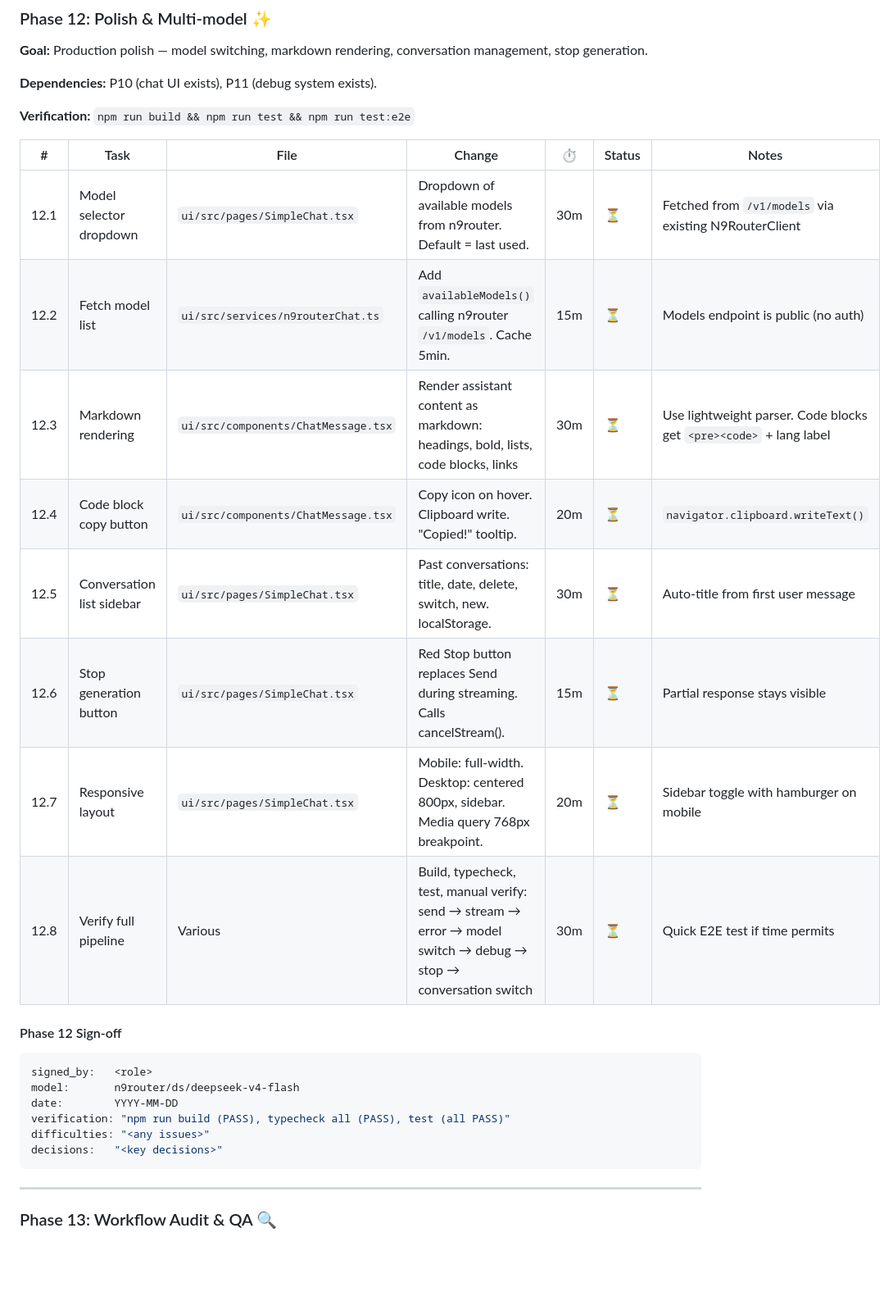
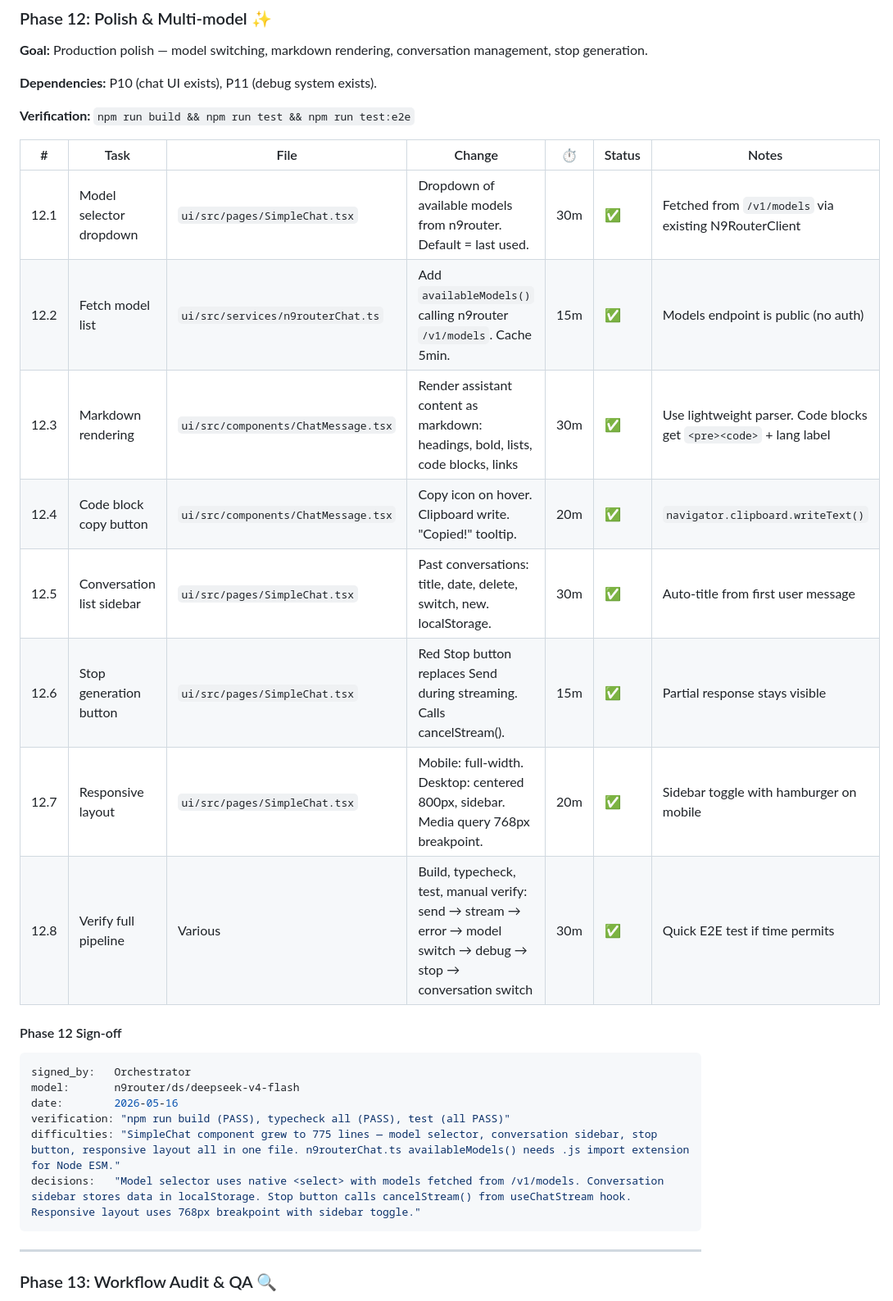
Before and after one commit to MerverliPy/opencode-pilot, a Markdown page: docs/test-overhaul-plan.md, the part around the change. Shown at 82% size. GitHub-like rendering; blank space fills up the shorter version.

Commit message:
docs: sign off P12 — Polish & Multi-model (all 8 tasks ✅)

````diff
--- a/docs/test-overhaul-plan.md
+++ b/docs/test-overhaul-plan.md
@@ -541,23 +541,23 @@ decisions:   "DebugLog middleware uses createMiddleware pattern. DebugPanel coll
 
 | # | Task | File | Change | ⏱ | Status | Notes |
 |---|------|------|--------|----|--------|-------|
-| 12.1 | Model selector dropdown | `ui/src/pages/SimpleChat.tsx` | Dropdown of available models from n9router. Default = last used. | 30m | ⏳ | Fetched from `/v1/models` via existing N9RouterClient |
-| 12.2 | Fetch model list | `ui/src/services/n9routerChat.ts` | Add `availableModels()` calling n9router `/v1/models`. Cache 5min. | 15m | ⏳ | Models endpoint is public (no auth) |
-| 12.3 | Markdown rendering | `ui/src/components/ChatMessage.tsx` | Render assistant content as markdown: headings, bold, lists, code blocks, links | 30m | ⏳ | Use lightweight parser. Code blocks get `<pre><code>` + lang label |
-| 12.4 | Code block copy button | `ui/src/components/ChatMessage.tsx` | Copy icon on hover. Clipboard write. "Copied!" tooltip. | 20m | ⏳ | `navigator.clipboard.writeText()` |
-| 12.5 | Conversation list sidebar | `ui/src/pages/SimpleChat.tsx` | Past conversations: title, date, delete, switch, new. localStorage. | 30m | ⏳ | Auto-title from first user message |
-| 12.6 | Stop generation button | `ui/src/pages/SimpleChat.tsx` | Red Stop button replaces Send during streaming. Calls cancelStream(). | 15m | ⏳ | Partial response stays visible |
-| 12.7 | Responsive layout | `ui/src/pages/SimpleChat.tsx` | Mobile: full-width. Desktop: centered 800px, sidebar. Media query 768px breakpoint. | 20m | ⏳ | Sidebar toggle with hamburger on mobile |
-| 12.8 | Verify full pipeline | Various | Build, typecheck, test, manual verify: send → stream → error → model switch → debug → stop → conversation switch | 30m | ⏳ | Quick E2E test if time permits |
+| 12.1 | Model selector dropdown | `ui/src/pages/SimpleChat.tsx` | Dropdown of available models from n9router. Default = last used. | 30m | ✅ | Fetched from `/v1/models` via existing N9RouterClient |
+| 12.2 | Fetch model list | `ui/src/services/n9routerChat.ts` | Add `availableModels()` calling n9router `/v1/models`. Cache 5min. | 15m | ✅ | Models endpoint is public (no auth) |
+| 12.3 | Markdown rendering | `ui/src/components/ChatMessage.tsx` | Render assistant content as markdown: headings, bold, lists, code blocks, links | 30m | ✅ | Use lightweight parser. Code blocks get `<pre><code>` + lang label |
+| 12.4 | Code block copy button | `ui/src/components/ChatMessage.tsx` | Copy icon on hover. Clipboard write. "Copied!" tooltip. | 20m | ✅ | `navigator.clipboard.writeText()` |
+| 12.5 | Conversation list sidebar | `ui/src/pages/SimpleChat.tsx` | Past conversations: title, date, delete, switch, new. localStorage. | 30m | ✅ | Auto-title from first user message |
+| 12.6 | Stop generation button | `ui/src/pages/SimpleChat.tsx` | Red Stop button replaces Send during streaming. Calls cancelStream(). | 15m | ✅ | Partial response stays visible |
+| 12.7 | Responsive layout | `ui/src/pages/SimpleChat.tsx` | Mobile: full-width. Desktop: centered 800px, sidebar. Media query 768px breakpoint. | 20m | ✅ | Sidebar toggle with hamburger on mobile |
+| 12.8 | Verify full pipeline | Various | Build, typecheck, test, manual verify: send → stream → error → model switch → debug → stop → conversation switch | 30m | ✅ | Quick E2E test if time permits |
 
 #### Phase 12 Sign-off
 ```yaml
-signed_by:   <role>
+signed_by:   Orchestrator
 model:       n9router/ds/deepseek-v4-flash
-date:        YYYY-MM-DD
+date:        2026-05-16
 verification: "npm run build (PASS), typecheck all (PASS), test (all PASS)"
-difficulties: "<any issues>"
-decisions:   "<key decisions>"
+difficulties: "SimpleChat component grew to 775 lines — model selector, conversation sidebar, stop button, responsive layout all in one file. n9routerChat.ts availableModels() needs .js import extension for Node ESM."
+decisions:   "Model selector uses native <select> with models fetched from /v1/models. Conversation sidebar stores data in localStorage. Stop button calls cancelStream() from useChatStream hook. Responsive layout uses 768px breakpoint with sidebar toggle."
 ```
 
 ---
````
